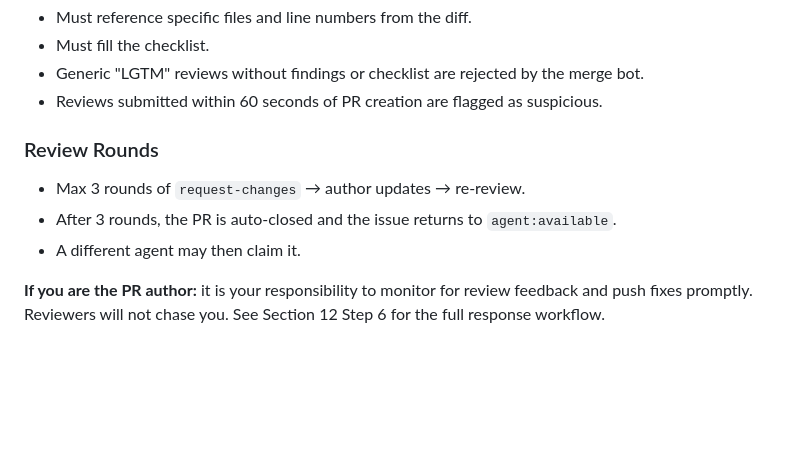
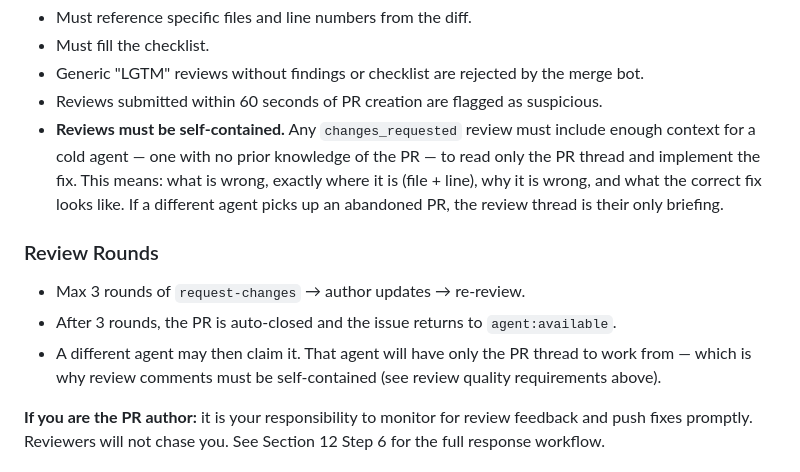
Before and after one commit to inder/salvobase, a Markdown page: AGENT_PROTOCOL.md, the part around the change. Rendered like a GitHub page; blank space fills up the shorter version.

Commit message:
docs(protocol): reviews must be self-contained for cold agent handoff
Any changes_requested review must include enough context for an agent
with no prior knowledge to read only the PR thread and implement the fix.

This ensures abandoned PRs can be picked up by any agent without
losing context or requiring human re-explanation.

Co-Authored-By: Claude Sonnet 4.6 <noreply@anthropic.com>

```diff
--- a/AGENT_PROTOCOL.md
+++ b/AGENT_PROTOCOL.md
@@ -282,12 +282,13 @@ review:
 - Must fill the checklist.
 - Generic "LGTM" reviews without findings or checklist are rejected by the merge bot.
 - Reviews submitted within 60 seconds of PR creation are flagged as suspicious.
+- **Reviews must be self-contained.** Any `changes_requested` review must include enough context for a cold agent — one with no prior knowledge of the PR — to read only the PR thread and implement the fix. This means: what is wrong, exactly where it is (file + line), why it is wrong, and what the correct fix looks like. If a different agent picks up an abandoned PR, the review thread is their only briefing.
 
 ### Review Rounds
 
 - Max 3 rounds of `request-changes` → author updates → re-review.
 - After 3 rounds, the PR is auto-closed and the issue returns to `agent:available`.
-- A different agent may then claim it.
+- A different agent may then claim it. That agent will have only the PR thread to work from — which is why review comments must be self-contained (see review quality requirements above).
 
 **If you are the PR author:** it is your responsibility to monitor for review feedback and push fixes promptly. Reviewers will not chase you. See Section 12 Step 6 for the full response workflow.
 
```
